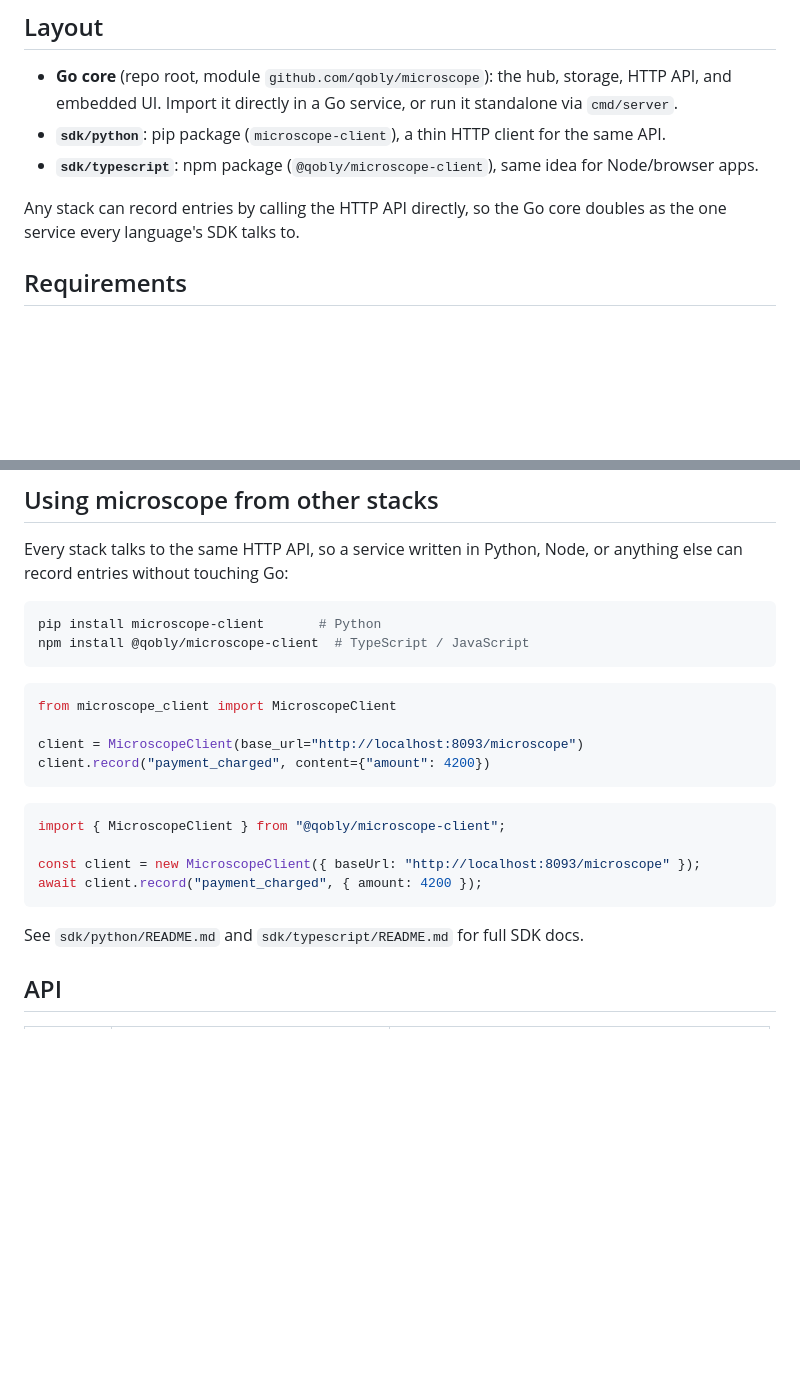
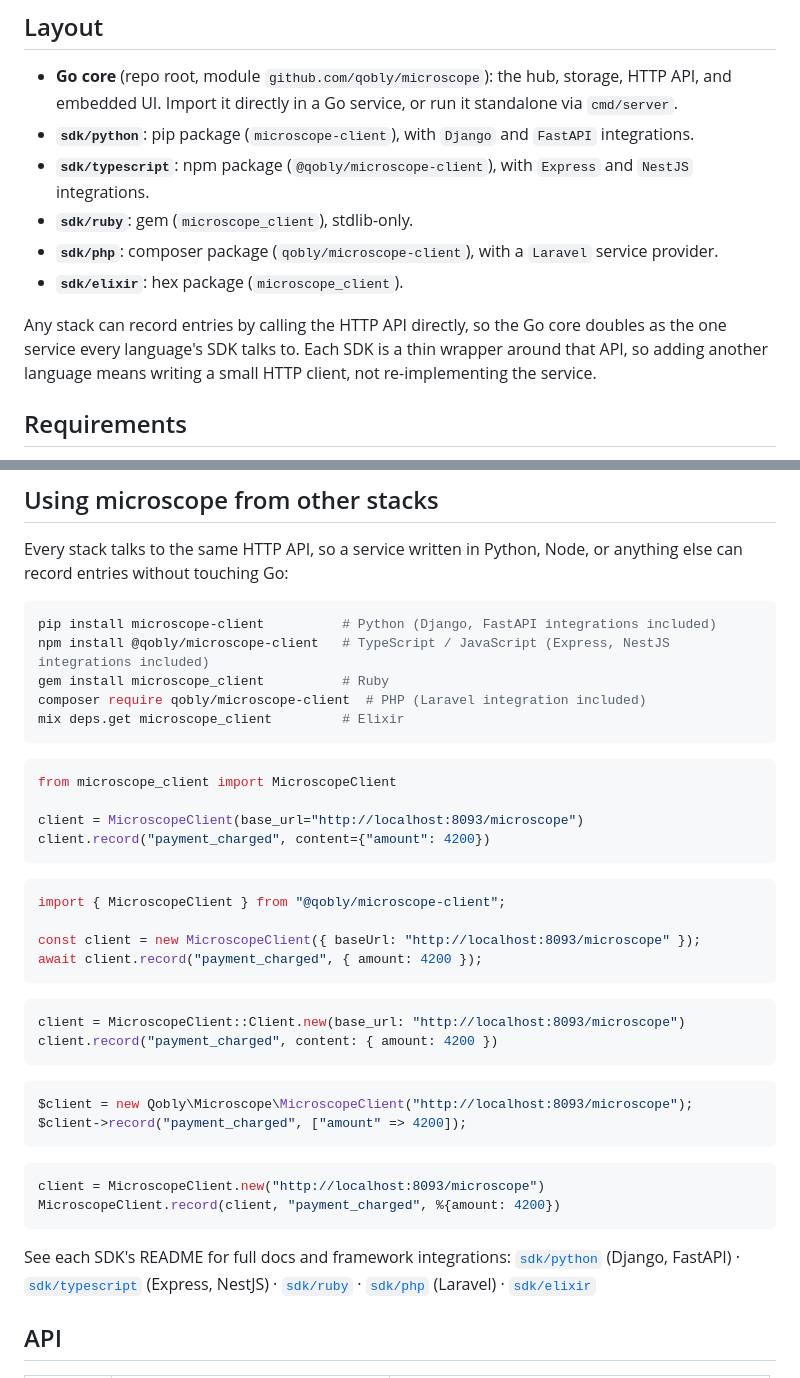
Before and after one commit to opentoxic/microscope, a Markdown page: README.md, 2 parts joined by grey strips. Drawn GitHub-style; blank space fills up the shorter version.

Commit message:
docs: document all sdks and framework integrations

````diff
--- a/README.md
+++ b/README.md
@@ -9,11 +9,15 @@ by the Go core.
 
 - **Go core** (repo root, module `github.com/qobly/microscope`): the hub, storage, HTTP API,
   and embedded UI. Import it directly in a Go service, or run it standalone via `cmd/server`.
-- **`sdk/python`**: pip package (`microscope-client`), a thin HTTP client for the same API.
-- **`sdk/typescript`**: npm package (`@qobly/microscope-client`), same idea for Node/browser apps.
+- **`sdk/python`**: pip package (`microscope-client`), with `Django` and `FastAPI` integrations.
+- **`sdk/typescript`**: npm package (`@qobly/microscope-client`), with `Express` and `NestJS` integrations.
+- **`sdk/ruby`**: gem (`microscope_client`), stdlib-only.
+- **`sdk/php`**: composer package (`qobly/microscope-client`), with a `Laravel` service provider.
+- **`sdk/elixir`**: hex package (`microscope_client`).
 
 Any stack can record entries by calling the HTTP API directly, so the Go core doubles as the
-one service every language's SDK talks to.
+one service every language's SDK talks to. Each SDK is a thin wrapper around that API, so
+adding another language means writing a small HTTP client, not re-implementing the service.
 
 ## Requirements
 
@@ -84,8 +88,11 @@ Every stack talks to the same HTTP API, so a service written in Python, Node, or
 can record entries without touching Go:
 
 ```bash
-pip install microscope-client       # Python
-npm install @qobly/microscope-client  # TypeScript / JavaScript
+pip install microscope-client          # Python (Django, FastAPI integrations included)
+npm install @qobly/microscope-client   # TypeScript / JavaScript (Express, NestJS integrations included)
+gem install microscope_client          # Ruby
+composer require qobly/microscope-client  # PHP (Laravel integration included)
+mix deps.get microscope_client         # Elixir
 ```
 
 ```python
@@ -102,7 +109,27 @@ const client = new MicroscopeClient({ baseUrl: "http://localhost:8093/microscope
 await client.record("payment_charged", { amount: 4200 });
 ```
 
-See `sdk/python/README.md` and `sdk/typescript/README.md` for full SDK docs.
+```ruby
+client = MicroscopeClient::Client.new(base_url: "http://localhost:8093/microscope")
+client.record("payment_charged", content: { amount: 4200 })
+```
+
+```php
+$client = new Qobly\Microscope\MicroscopeClient("http://localhost:8093/microscope");
+$client->record("payment_charged", ["amount" => 4200]);
+```
+
+```elixir
+client = MicroscopeClient.new("http://localhost:8093/microscope")
+MicroscopeClient.record(client, "payment_charged", %{amount: 4200})
+```
+
+See each SDK's README for full docs and framework integrations:
+[`sdk/python`](sdk/python/README.md) (Django, FastAPI) ·
+[`sdk/typescript`](sdk/typescript/README.md) (Express, NestJS) ·
+[`sdk/ruby`](sdk/ruby/README.md) ·
+[`sdk/php`](sdk/php/README.md) (Laravel) ·
+[`sdk/elixir`](sdk/elixir/README.md)
 
 ## API
 
````
